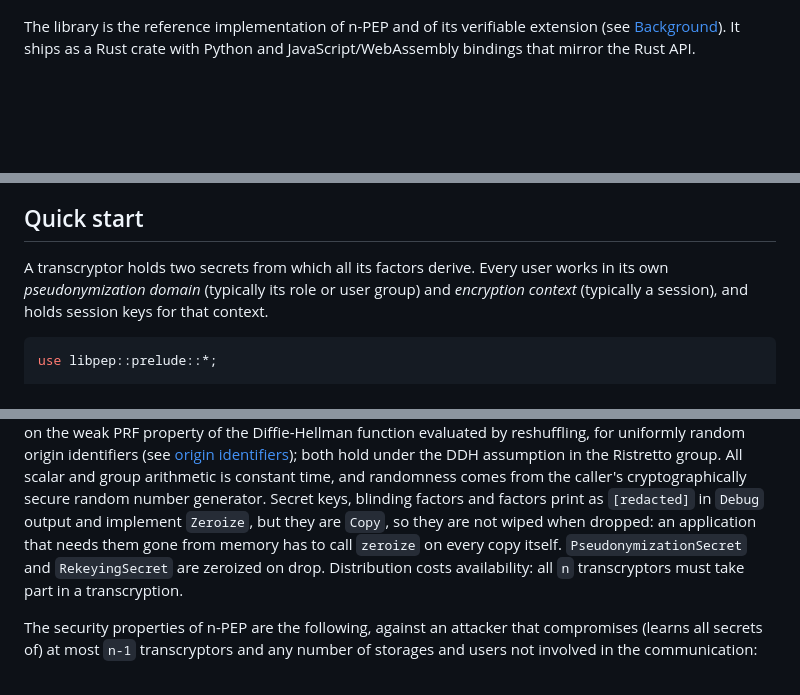
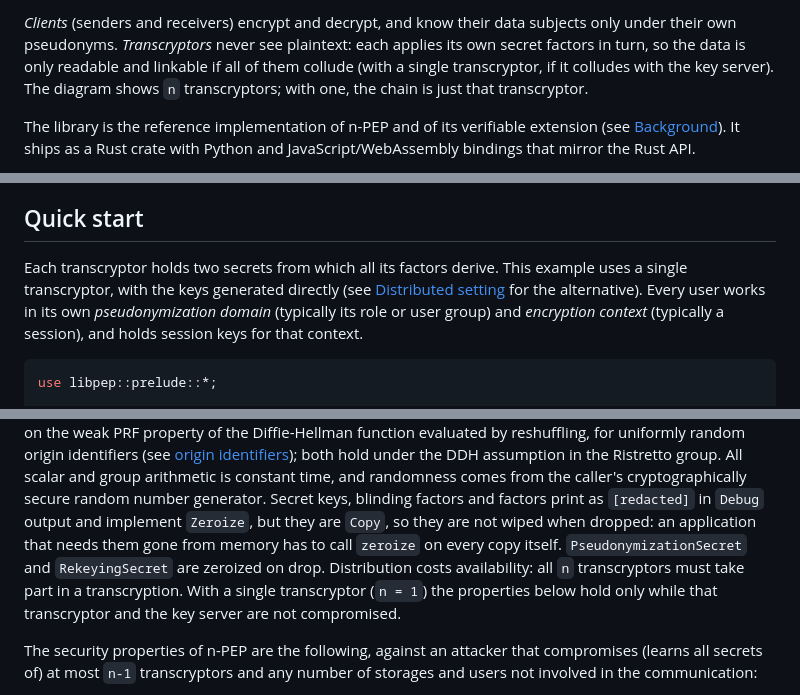
Before and after one commit to NOLAI/libpep, a Markdown page: README.md, 3 parts joined by grey strips. Rendered like a GitHub page; blank space fills up the shorter version.

````diff
--- a/README.md
+++ b/README.md
@@ -20,3 +37,6 @@ The `verifiable` feature lets that be checked (see [Verifiable transcryption](#v
+*Clients* (senders and receivers) encrypt and decrypt, and know their data subjects only under their own pseudonyms.
+*Transcryptors* never see plaintext: each applies its own secret factors in turn, so the data is only readable and linkable if all of them collude (with a single transcryptor, if it colludes with the key server).
+The diagram shows `n` transcryptors; with one, the chain is just that transcryptor.
 
 The library is the reference implementation of n-PEP and of its verifiable extension (see [Background](#background)).
 It ships as a Rust crate with Python and JavaScript/WebAssembly bindings that mirror the Rust API.
@@ -47,7 +67,8 @@ The `peppy` command-line tool is installed with `cargo install libpep --features
 
 ## Quick start
 
-A transcryptor holds two secrets from which all its factors derive.
+Each transcryptor holds two secrets from which all its factors derive.
+This example uses a single transcryptor, with the keys generated directly (see [Distributed setting](#distributed-setting) for the alternative).
 Every user works in its own *pseudonymization domain* (typically its role or user group) and *encryption context* (typically a session), and holds session keys for that context.
 
 ```rust
@@ -321,6 +348,7 @@ Confidentiality rests on the IND-CPA security of ElGamal, and pseudonym unlinkab
 All scalar and group arithmetic is constant time, and randomness comes from the caller's cryptographically secure random number generator.
 Secret keys, blinding factors and factors print as `[redacted]` in `Debug` output and implement `Zeroize`, but they are `Copy`, so they are not wiped when dropped: an application that needs them gone from memory has to call `zeroize` on every copy itself. `PseudonymizationSecret` and `RekeyingSecret` are zeroized on drop.
 Distribution costs availability: all `n` transcryptors must take part in a transcryption.
+With a single transcryptor (`n = 1`) the properties below hold only while that transcryptor and the key server are not compromised.
 
 The security properties of n-PEP are the following, against an attacker that compromises (learns all secrets of) at most `n-1` transcryptors and any number of storages and users not involved in the communication:
 
````
Also changed, not shown: other parts of README.md (+74 -51 lines).
